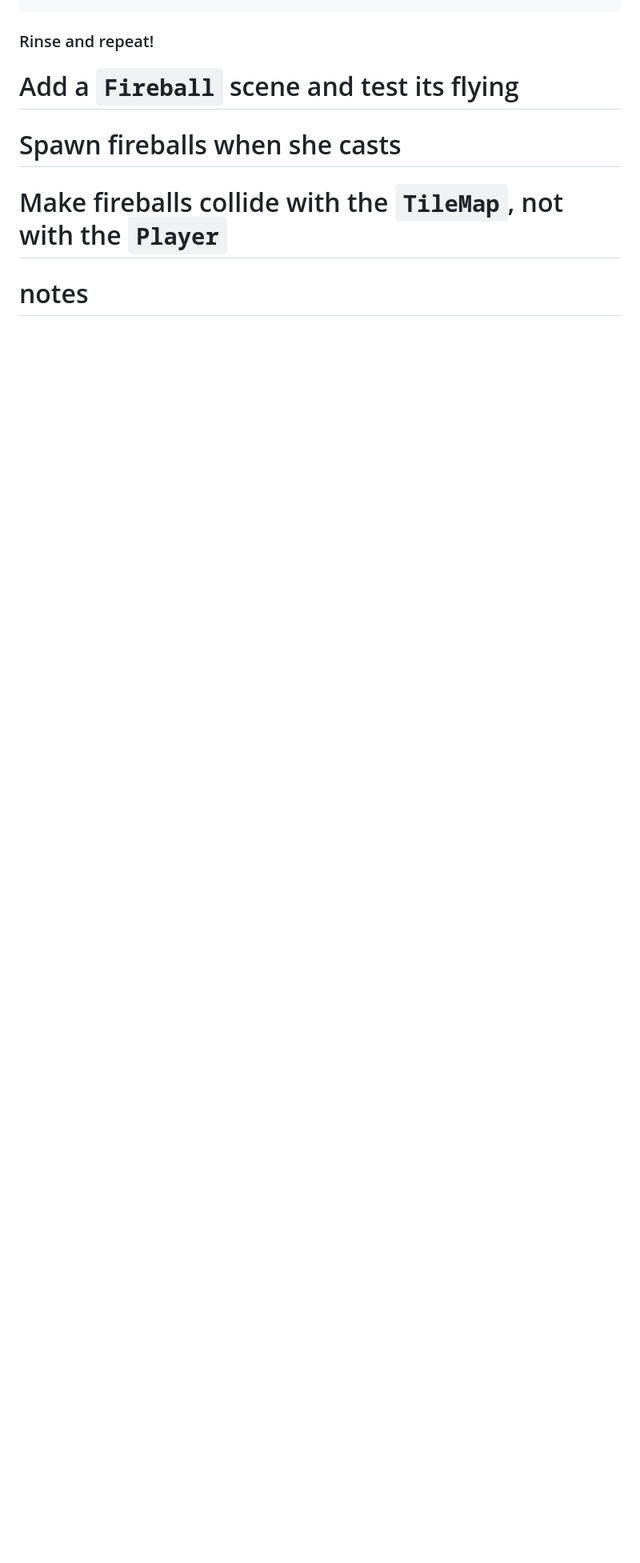
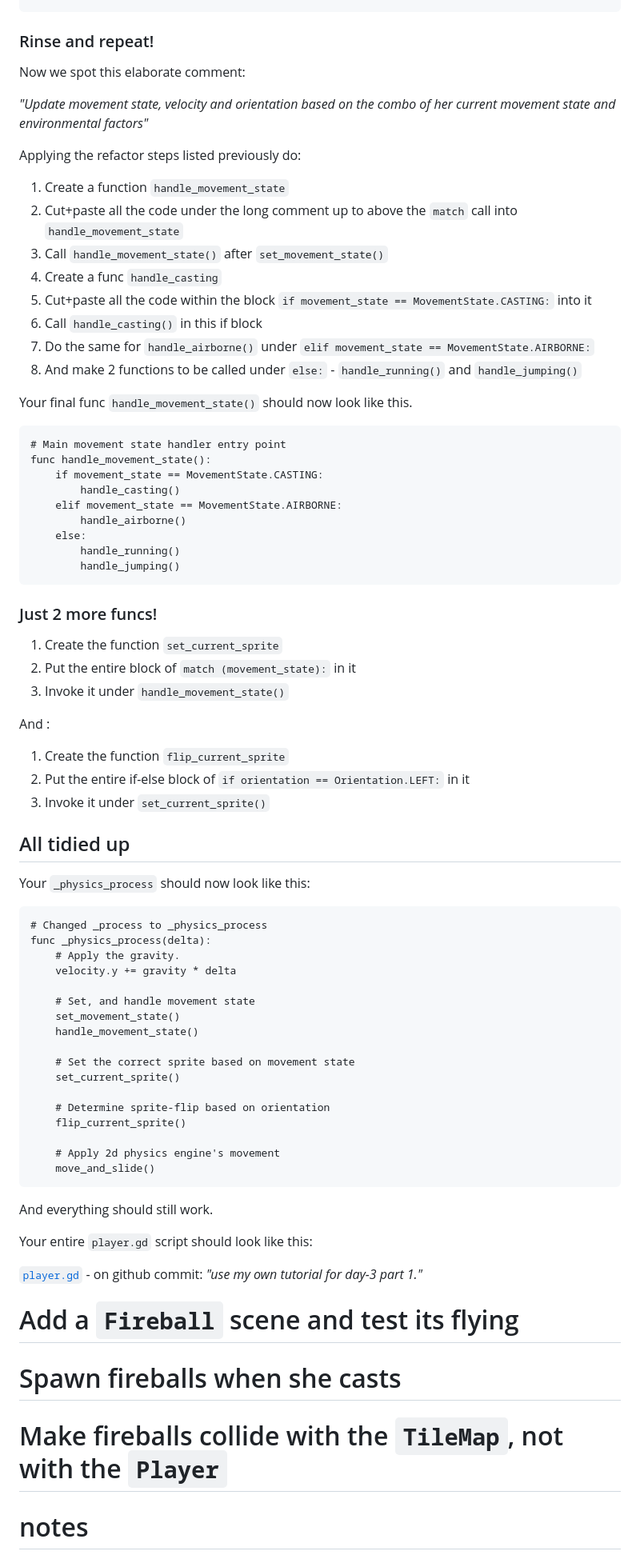
Before and after one commit to Teaching-myself-Godot/rewriting-zelia-tutorial, a Markdown page: day-3.md, the part around the change. Shown: that part at 80% size. Rendered like a GitHub page; blank space fills up the shorter version.

Commit message:
adds refactor instructions for day-3.

````diff
--- a/day-3.md
+++ b/day-3.md
@@ -404,6 +404,76 @@ func set_cast_angle():
 
 ### Rinse and repeat!
 
+Now we spot this elaborate comment:
+
+_"Update movement state, velocity and orientation based on the combo of her current movement state and environmental factors"_
+
+Applying the refactor steps listed previously do:
+1. Create a function `handle_movement_state`
+2. Cut+paste all the code under the long comment up to above the `match` call into `handle_movement_state`
+3. Call `handle_movement_state()` after `set_movement_state()`
+4. Create a func `handle_casting`
+5. Cut+paste all the code within the block `if movement_state == MovementState.CASTING:` into it
+6. Call `handle_casting()` in this if block
+7. Do the same for `handle_airborne()` under `elif movement_state == MovementState.AIRBORNE:`
+8. And make 2 functions to be called under `else:` - `handle_running()` and `handle_jumping()`
+
+Your final func `handle_movement_state()` should now look like this.
+
+```gdscript
+# Main movement state handler entry point
+func handle_movement_state():
+	if movement_state == MovementState.CASTING:
+		handle_casting()
+	elif movement_state == MovementState.AIRBORNE:
+		handle_airborne()
+	else:
+		handle_running()
+		handle_jumping()
+```
+
+### Just 2 more funcs!
+
+1. Create the function `set_current_sprite`
+2. Put the entire block of `match (movement_state):` in it
+3. Invoke it under `handle_movement_state()`
+
+And :
+
+1. Create the function `flip_current_sprite`
+2. Put the entire if-else block of `if orientation == Orientation.LEFT:` in it
+3. Invoke it under `set_current_sprite()`
+
+
+## All tidied up
+
+Your `_physics_process` should now look like this:
+
+```gdscript
+# Changed _process to _physics_process
+func _physics_process(delta):
+	# Apply the gravity.
+	velocity.y += gravity * delta
+
+	# Set, and handle movement state
+	set_movement_state()
+	handle_movement_state()
+
+	# Set the correct sprite based on movement state
+	set_current_sprite()
+
+	# Determine sprite-flip based on orientation
+	flip_current_sprite()
+
+	# Apply 2d physics engine's movement
+	move_and_slide()
+```
+
+And everything should still work.
+
+Your entire `player.gd` script should look like this:
+
+[`player.gd`](https://github.com/Teaching-myself-Godot/godot-zelia/blob/164027e6ed74a70c1222778ebcd8dffba24ec416/player/player.gd) - on github commit: _"use my own tutorial for day-3 part 1."_
 
 # Add a `Fireball` scene and test its flying
 
````
